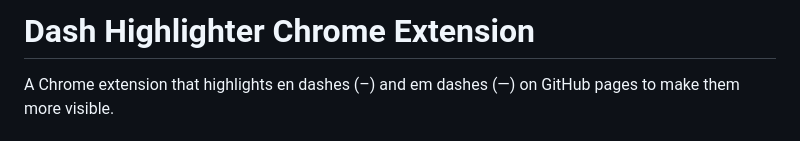
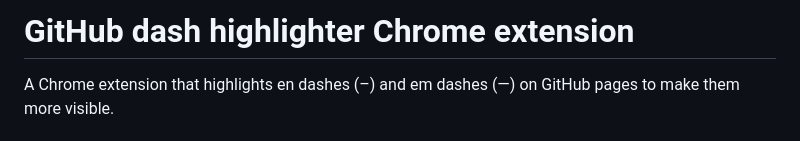
Before and after one commit to hubwriter/dash-highlighter, a Markdown page: README.md, the part around the change. GitHub-like rendering.

```diff
--- a/README.md
+++ b/README.md
@@ -1,4 +1,4 @@
-# Dash Highlighter Chrome Extension
+# GitHub dash highlighter Chrome extension
 
 A Chrome extension that highlights en dashes (–) and em dashes (—) on GitHub pages to make them more visible.
 
```
